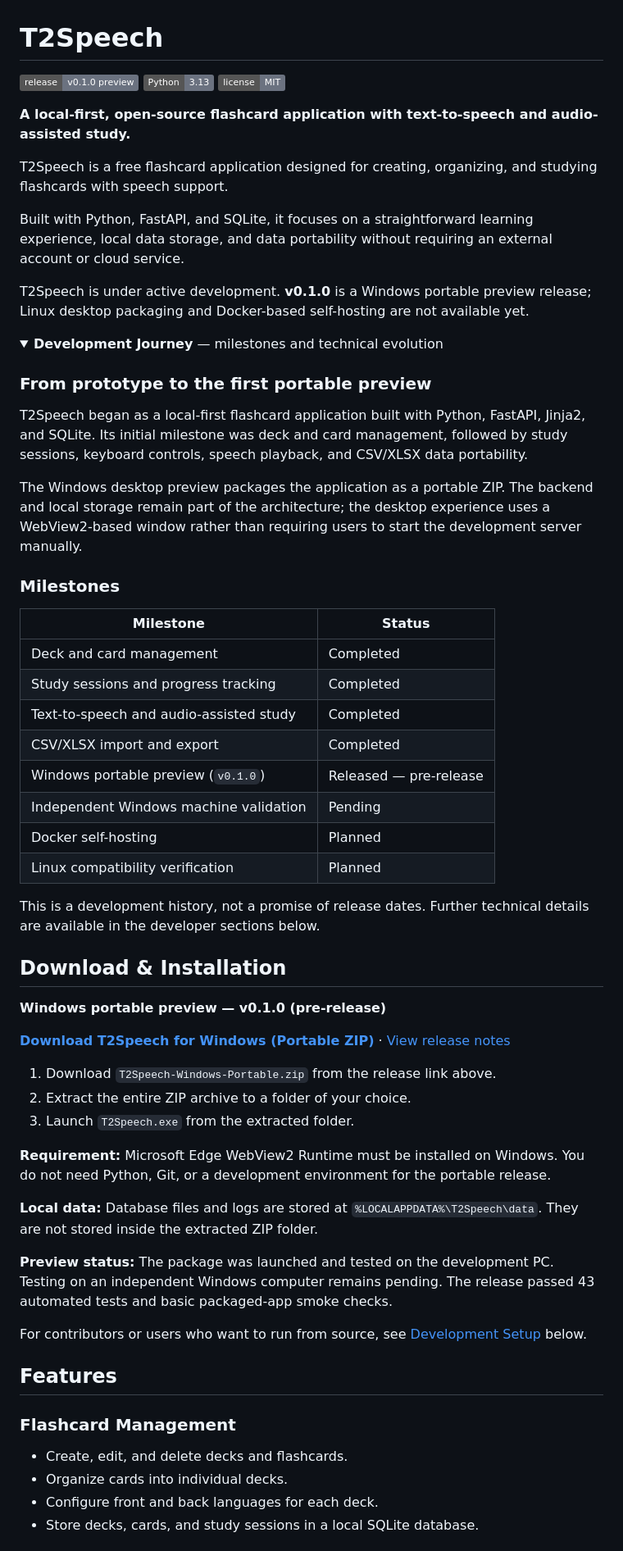
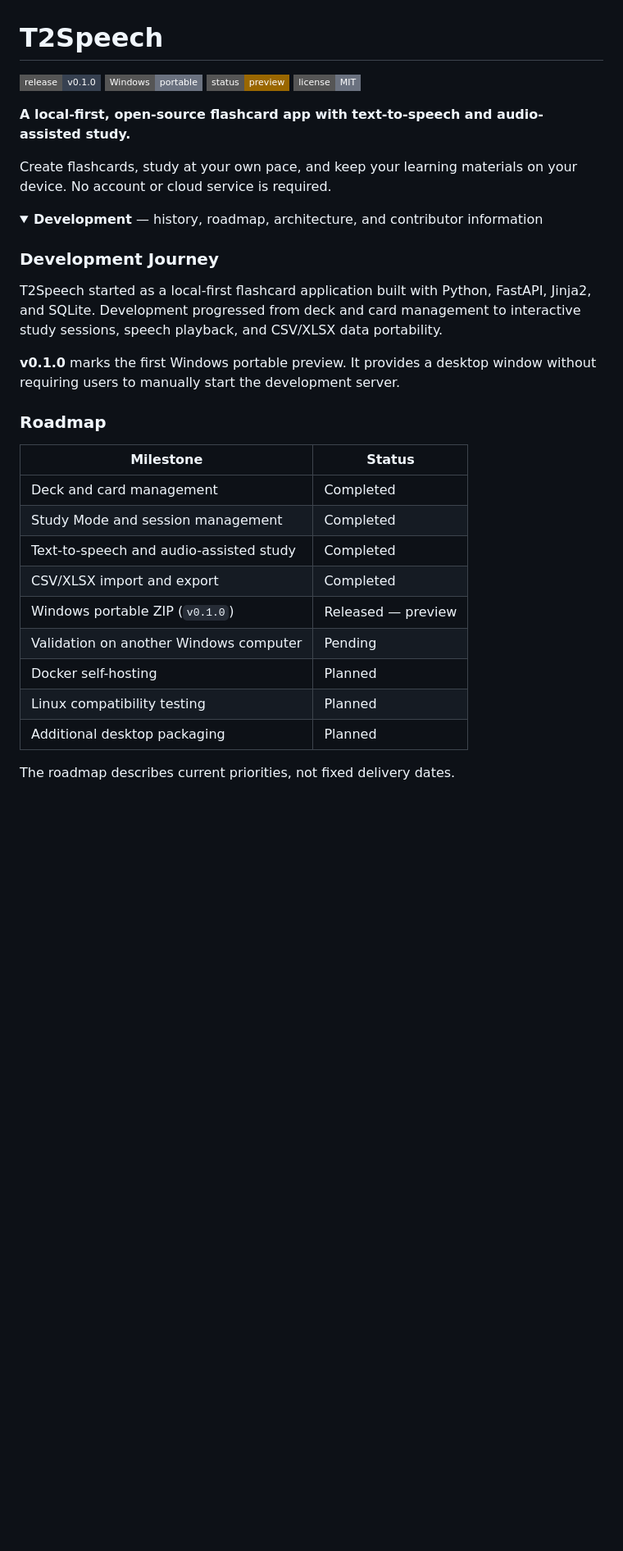
Before and after one commit to atakankeskin99/T2Speech, a Markdown page: README.md, the part around one of its changes. Shown at 82% size. Drawn GitHub-style; folded sections open; badges without logos; blank space fills up the shorter version.

```diff
--- a/README.md
+++ b/README.md
@@ -1,67 +1,36 @@
 # T2Speech
 
-![Release](https://img.shields.io/badge/release-v0.1.0%20preview-6b7280)
-![Python](https://img.shields.io/badge/Python-3.13-6b7280)
-![License](https://img.shields.io/badge/license-MIT-6b7280)
+[![Release](https://img.shields.io/badge/release-v0.1.0-374151?style=flat-square)](https://github.com/atakankeskin99/T2Speech/releases/tag/v0.1.0)
+![Windows Portable](https://img.shields.io/badge/Windows-portable-6b7280?style=flat-square)
+![Preview](https://img.shields.io/badge/status-preview-9a6700?style=flat-square)
+[![MIT License](https://img.shields.io/badge/license-MIT-6b7280?style=flat-square)](LICENSE)
 
-**A local-first, open-source flashcard application with text-to-speech and audio-assisted study.**
+**A local-first, open-source flashcard app with text-to-speech and audio-assisted study.**
 
-T2Speech is a free flashcard application designed for creating, organizing, and studying flashcards with speech support.
-
-Built with Python, FastAPI, and SQLite, it focuses on a straightforward learning experience, local data storage, and data portability without requiring an external account or cloud service.
-
-T2Speech is under active development. **v0.1.0** is a Windows portable preview release; Linux desktop packaging and Docker-based self-hosting are not available yet.
+Create flashcards, study at your own pace, and keep your learning materials on your device. No account or cloud service is required.
 
 <details>
-<summary><strong>Development Journey</strong> — milestones and technical evolution</summary>
+<summary><strong>Development</strong> — history, roadmap, architecture, and contributor information</summary>
 
-### From prototype to the first portable preview
+### Development Journey
 
-T2Speech began as a local-first flashcard application built with Python, FastAPI, Jinja2, and SQLite. Its initial milestone was deck and card management, followed by study sessions, keyboard controls, speech playback, and CSV/XLSX data portability.
+T2Speech started as a local-first flashcard application built with Python, FastAPI, Jinja2, and SQLite. Development progressed from deck and card management to interactive study sessions, speech playback, and CSV/XLSX data portability.
 
-The Windows desktop preview packages the application as a portable ZIP. The backend and local storage remain part of the architecture; the desktop experience uses a WebView2-based window rather than requiring users to start the development server manually.
+**v0.1.0** marks the first Windows portable preview. It provides a desktop window without requiring users to manually start the development server.
 
-### Milestones
+### Roadmap
 
 | Milestone | Status |
 |---|---|
 | Deck and card management | Completed |
-| Study sessions and progress tracking | Completed |
+| Study Mode and session management | Completed |
 | Text-to-speech and audio-assisted study | Completed |
 | CSV/XLSX import and export | Completed |
-| Windows portable preview (`v0.1.0`) | Released — pre-release |
-| Independent Windows machine validation | Pending |
+| Windows portable ZIP (`v0.1.0`) | Released — preview |
+| Validation on another Windows computer | Pending |
 | Docker self-hosting | Planned |
-| Linux compatibility verification | Planned |
+| Linux compatibility testing | Planned |
+| Additional desktop packaging | Planned |
 
-This is a development history, not a promise of release dates. Further technical details are available in the developer sections below.
+The roadmap describes current priorities, not fixed delivery dates.
 
-</details>
-
-## Download & Installation
-
-**Windows portable preview — v0.1.0 (pre-release)**
-
-**[Download T2Speech for Windows (Portable ZIP)](https://github.com/atakankeskin99/T2Speech/releases/download/v0.1.0/T2Speech-Windows-Portable.zip)** · [View release notes](https://github.com/atakankeskin99/T2Speech/releases/tag/v0.1.0)
-
-1. Download `T2Speech-Windows-Portable.zip` from the release link above.
-2. Extract the entire ZIP archive to a folder of your choice.
-3. Launch `T2Speech.exe` from the extracted folder.
-
-**Requirement:** Microsoft Edge WebView2 Runtime must be installed on Windows. You do not need Python, Git, or a development environment for the portable release.
-
-**Local data:** Database files and logs are stored at `%LOCALAPPDATA%\T2Speech\data`. They are not stored inside the extracted ZIP folder.
-
-**Preview status:** The package was launched and tested on the development PC. Testing on an independent Windows computer remains pending. The release passed 43 automated tests and basic packaged-app smoke checks.
-
-For contributors or users who want to run from source, see [Development Setup](#development-setup) below.
-
-## Features
-
-### Flashcard Management
-
-- Create, edit, and delete decks and flashcards.
-- Organize cards into individual decks.
-- Configure front and back languages for each deck.
-- Store decks, cards, and study sessions in a local SQLite database.
-
```
Also changed, not shown: other parts of README.md (+81 -191 lines).
